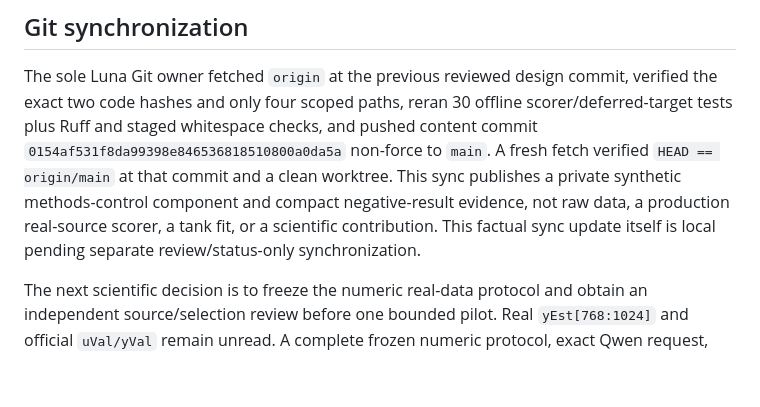
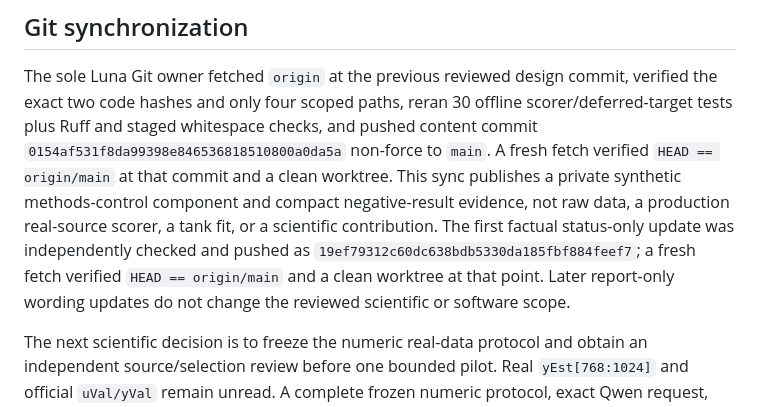
Before and after one commit to SourabhKul/automated-science, a Markdown page: reports/research-ledger/2026-09-27T1009Z.md, the part around the change. GitHub-like rendering; blank space fills up the shorter version.

Commit message:
Correct deferred scorer sync status wording

```diff
--- a/reports/research-ledger/2026-09-27T1009Z.md
+++ b/reports/research-ledger/2026-09-27T1009Z.md
@@ -120,8 +120,11 @@ checks, and pushed content commit
 A fresh fetch verified `HEAD == origin/main` at that commit and a clean
 worktree. This sync publishes a private synthetic methods-control component
 and compact negative-result evidence, not raw data, a production real-source
-scorer, a tank fit, or a scientific contribution. This factual sync update
-itself is local pending separate review/status-only synchronization.
+scorer, a tank fit, or a scientific contribution. The first factual
+status-only update was independently checked and pushed as
+`19ef79312c60dc638bdb5330da185fbf884feef7`; a fresh fetch verified
+`HEAD == origin/main` and a clean worktree at that point. Later report-only
+wording updates do not change the reviewed scientific or software scope.
 
 The next scientific decision is to freeze the numeric real-data protocol and
 obtain an independent source/selection review before one bounded pilot.
```
Also changed, not shown: reports/research-state.md (+6 -4 lines).
